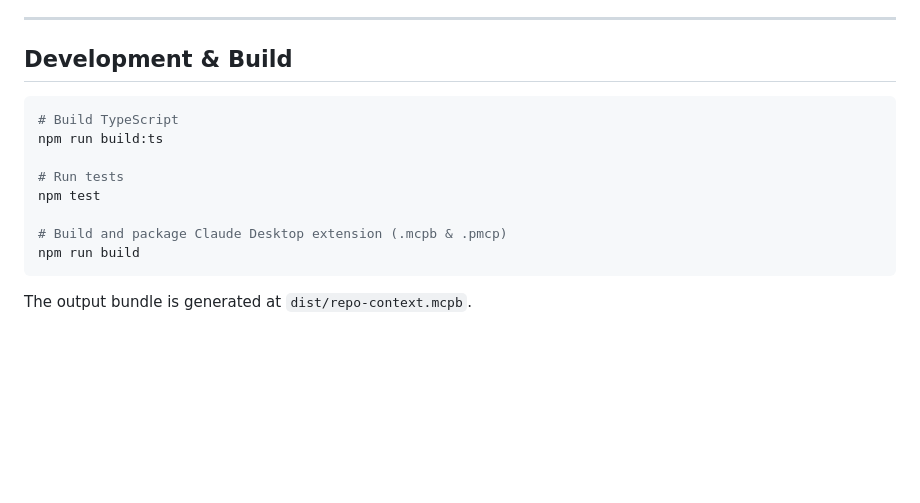
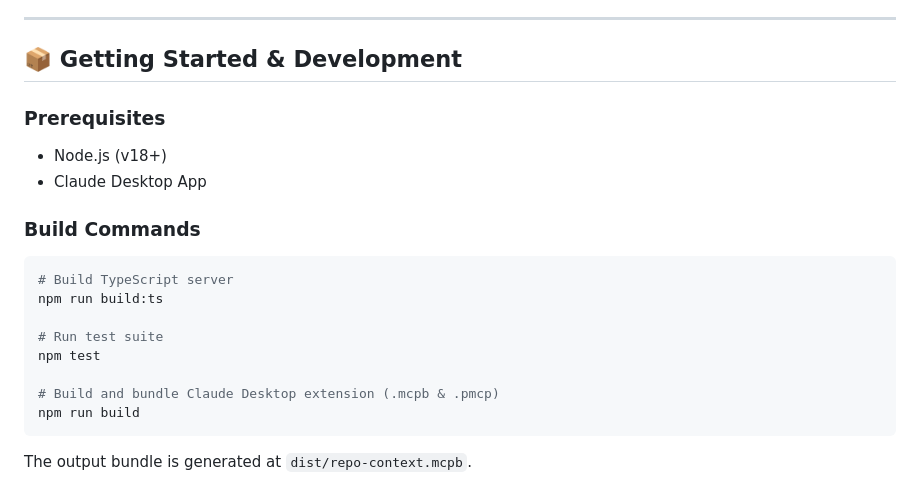
Before and after one commit to chauvoluuhuong/my-team-context, a Markdown page: claude-desktop-extension/README.md, the part around one of its changes. Rendered like a GitHub page; blank space fills up the shorter version.

````diff
--- a/claude-desktop-extension/README.md
+++ b/claude-desktop-extension/README.md
@@ -62,16 +125,22 @@ Credentials are never exposed in conversation contexts or transmitted to third-p
 
 ---
 
-## Development & Build
+## 📦 Getting Started & Development
+
+### Prerequisites
+- Node.js (v18+)
+- Claude Desktop App
+
+### Build Commands
 
 ```bash
-# Build TypeScript
+# Build TypeScript server
 npm run build:ts
 
-# Run tests
+# Run test suite
 npm test
 
-# Build and package Claude Desktop extension (.mcpb & .pmcp)
+# Build and bundle Claude Desktop extension (.mcpb & .pmcp)
 npm run build
 ```
 
````
Also changed, not shown: other parts of claude-desktop-extension/README.md (+97 -34 lines).
